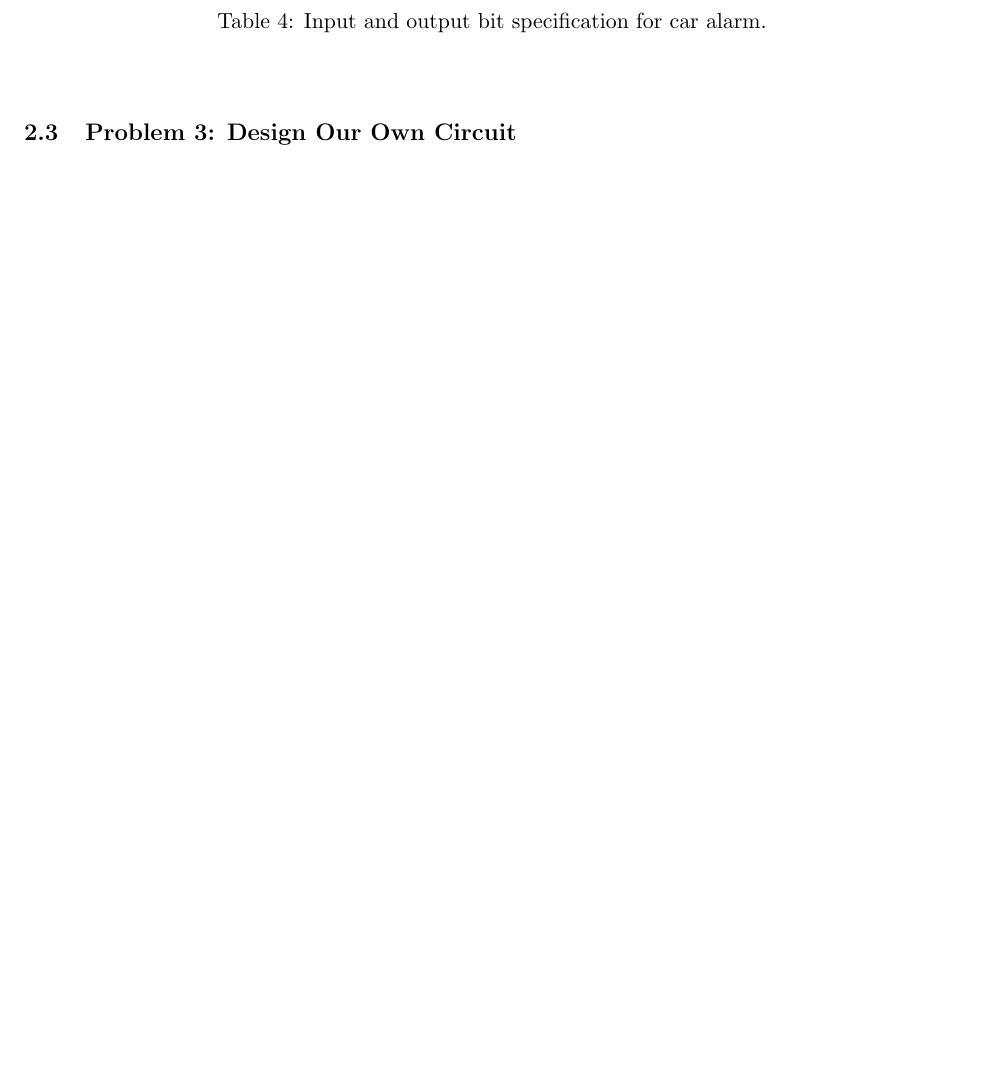
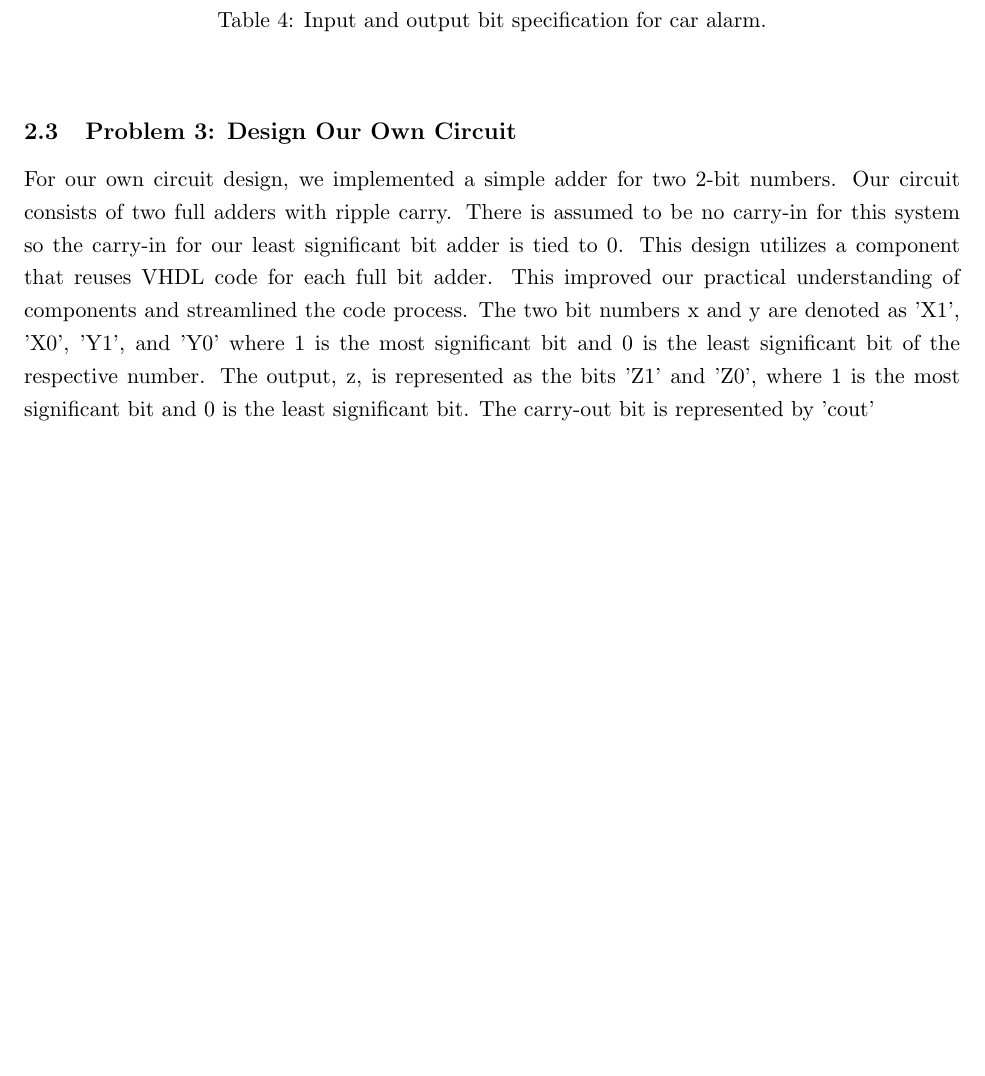
Before and after one commit to ccannon94/ncat-ecen429-repository, a LaTeX document (Lab_1/Lab1Report.tex): part of page 3 of 3 before the commit and part of page 4 of 4 after it, cut so that both start at the same text, the shorter picture padded with empty space. Compiled offline with pdfLaTeX.

Commit message:
Report updates

```diff
--- a/Lab_1/Lab1Report.tex
+++ b/Lab_1/Lab1Report.tex
@@ -109,8 +110,8 @@ The given map for the input and output bits told us where we should assign each
 \end{center}
 \end{table}
 
-
 \subsection{Problem 3: Design Our Own Circuit}
+For our own circuit design, we implemented a simple adder for two 2-bit numbers. Our circuit consists of two full adders with ripple carry. There is assumed to be no carry-in for this system so the carry-in for our least significant bit adder is tied to 0. This design utilizes a component that reuses VHDL code for each full bit adder. This improved our practical understanding of components and streamlined the code process. The two bit numbers x and y are denoted as 'X1', 'X0', 'Y1', and 'Y0' where 1 is the most significant bit and 0 is the least significant bit of the respective number. The output, z, is represented as the bits 'Z1' and 'Z0', where 1 is the most significant bit and 0 is the least significant bit. The carry-out bit is represented by 'cout'
 
 
 \end{document}
```
Also changed, not shown: Lab_1/Lab1Report.tex (1 more changed lines).
